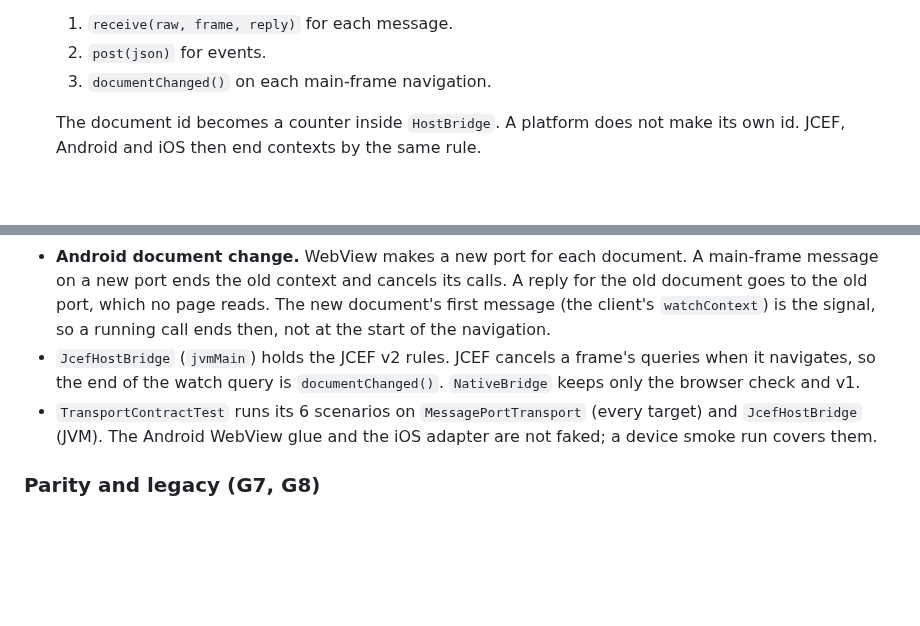
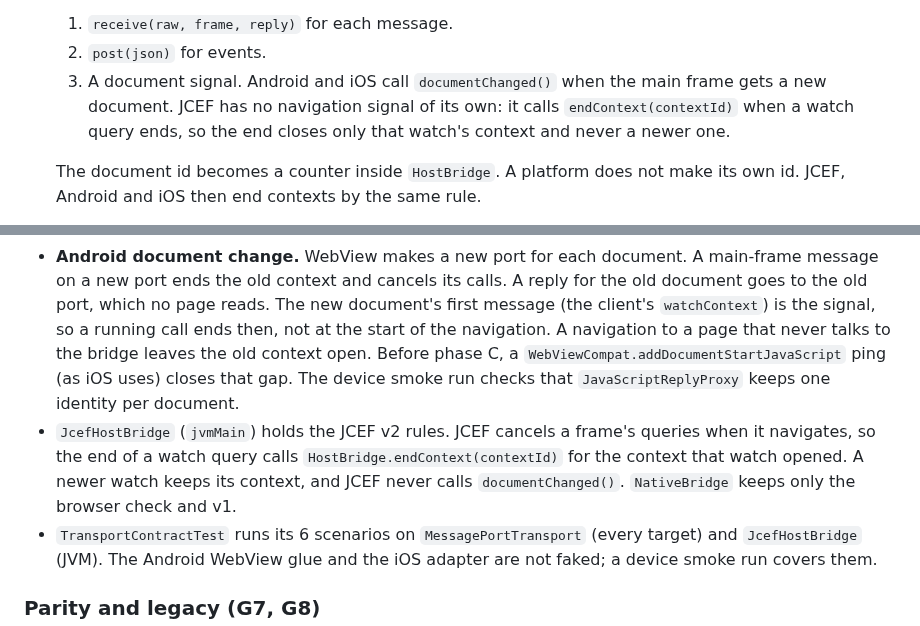
Before and after one commit to Timwestberg/gamero, a Markdown page: .10x/specs/2026-10-14-bridge-kit-design.md, 2 parts joined by grey strips. Rendered like a GitHub page; blank space fills up the shorter version.

Commit message:
Say how JCEF ends a context in the bridge kit spec
JCEF ends a watch's own context with endContext(contextId) and never
calls documentChanged(). The spec also records the Android gap for a page
that never talks to the bridge, the document-start ping that closes it
before phase C, and the reply-proxy identity check for the device run.

Co-Authored-By: Claude Opus 5.5 (1M context) <noreply@anthropic.com>
Claude-Session: https://claude.ai/code/session_013RYVMEXue71pmef5TNk7tx

```diff
--- a/.10x/specs/2026-10-14-bridge-kit-design.md
+++ b/.10x/specs/2026-10-14-bridge-kit-design.md
@@ -90,7 +90,10 @@ the kit.
    three things:
    1. `receive(raw, frame, reply)` for each message.
    2. `post(json)` for events.
-   3. `documentChanged()` on each main-frame navigation.
+   3. A document signal. Android and iOS call `documentChanged()` when the
+      main frame gets a new document. JCEF has no navigation signal of its
+      own: it calls `endContext(contextId)` when a watch query ends, so the
+      end closes only that watch's context and never a newer one.
 
    The document id becomes a counter inside `HostBridge`. A platform does not
    make its own id. JCEF, Android and iOS then end contexts by the same rule.
@@ -152,10 +155,16 @@ The test then says so in one skipped scenario.
   main-frame message on a new port ends the old context and cancels its calls.
   A reply for the old document goes to the old port, which no page reads. The
   new document's first message (the client's `watchContext`) is the signal,
-  so a running call ends then, not at the start of the navigation.
+  so a running call ends then, not at the start of the navigation. A
+  navigation to a page that never talks to the bridge leaves the old context
+  open. Before phase C, a `WebViewCompat.addDocumentStartJavaScript` ping (as
+  iOS uses) closes that gap. The device smoke run checks that
+  `JavaScriptReplyProxy` keeps one identity per document.
 - `JcefHostBridge` (`jvmMain`) holds the JCEF v2 rules. JCEF cancels a frame's
-  queries when it navigates, so the end of the watch query is
-  `documentChanged()`. `NativeBridge` keeps only the browser check and v1.
+  queries when it navigates, so the end of a watch query calls
+  `HostBridge.endContext(contextId)` for the context that watch opened. A
+  newer watch keeps its context, and JCEF never calls `documentChanged()`.
+  `NativeBridge` keeps only the browser check and v1.
 - `TransportContractTest` runs its 6 scenarios on `MessagePortTransport`
   (every target) and `JcefHostBridge` (JVM). The Android WebView glue and the
   iOS adapter are not faked; a device smoke run covers them.
```
